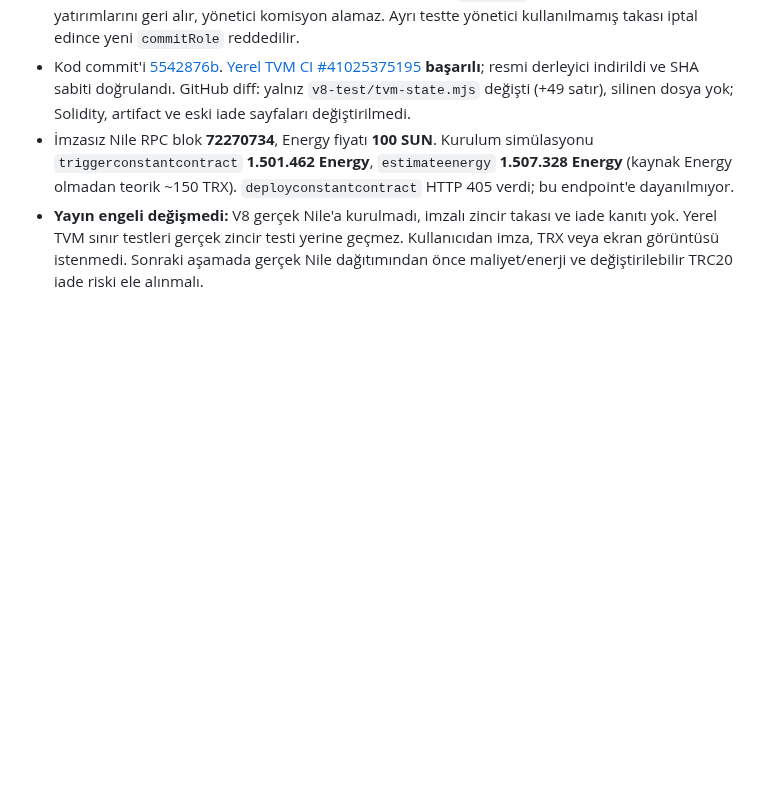
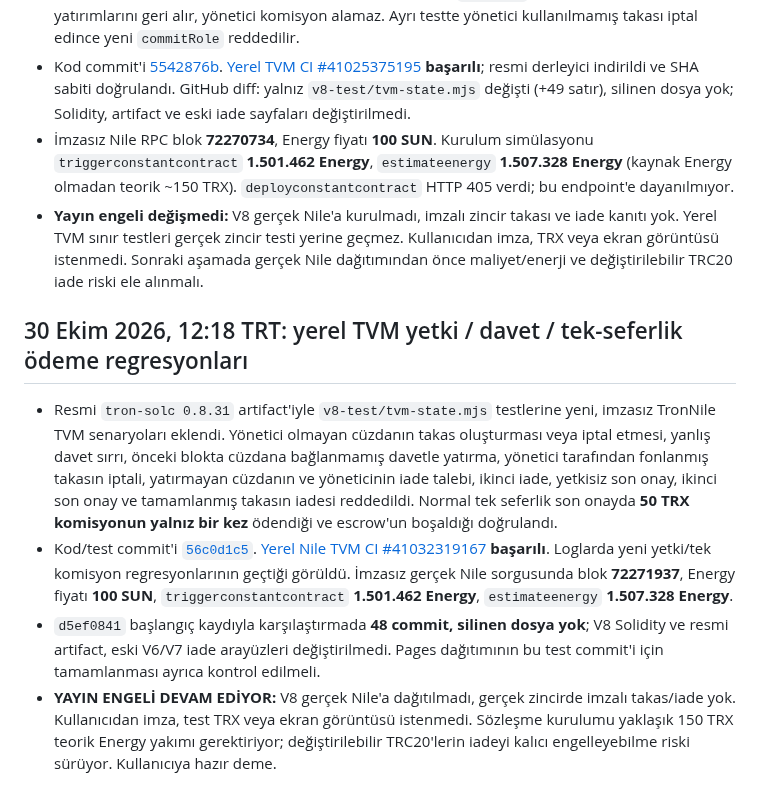
Before and after one commit to lefkosagirne1-oss/tron-takas-v3-test, a Markdown page: V8-RELEASE-GATE.md, the part around the change. GitHub-like rendering; blank space fills up the shorter version.

Commit message:
docs(v8): record authorization and single-settlement TVM verification

```diff
--- a/V8-RELEASE-GATE.md
+++ b/V8-RELEASE-GATE.md
@@ -167,3 +167,11 @@ CI testlerinin ve GitHub Pages'in başarılı olduğunu doğrula; resmi artifact
 - Kod commit'i [5542876b](https://github.com/lefkosagirne1-oss/tron-takas-v3-test/commit/5542876b342a1c454b4d8470d1b9580891ce82d0). [Yerel TVM CI #41025375195](https://github.com/lefkosagirne1-oss/tron-takas-v3-test/actions/runs/41025375195) **başarılı**; resmi derleyici indirildi ve SHA sabiti doğrulandı. GitHub diff: yalnız `v8-test/tvm-state.mjs` değişti (+49 satır), silinen dosya yok; Solidity, artifact ve eski iade sayfaları değiştirilmedi.
 - İmzasız Nile RPC blok **72270734**, Energy fiyatı **100 SUN**. Kurulum simülasyonu `triggerconstantcontract` **1.501.462 Energy**, `estimateenergy` **1.507.328 Energy** (kaynak Energy olmadan teorik ~150 TRX). `deployconstantcontract` HTTP 405 verdi; bu endpoint'e dayanılmıyor.
 - **Yayın engeli değişmedi:** V8 gerçek Nile'a kurulmadı, imzalı zincir takası ve iade kanıtı yok. Yerel TVM sınır testleri gerçek zincir testi yerine geçmez. Kullanıcıdan imza, TRX veya ekran görüntüsü istenmedi. Sonraki aşamada gerçek Nile dağıtımından önce maliyet/enerji ve değiştirilebilir TRC20 iade riski ele alınmalı.
+
+
+## 30 Ekim 2026, 12:18 TRT: yerel TVM yetki / davet / tek-seferlik ödeme regresyonları
+
+- Resmi `tron-solc 0.8.31` artifact'iyle `v8-test/tvm-state.mjs` testlerine yeni, imzasız TronNile TVM senaryoları eklendi. Yönetici olmayan cüzdanın takas oluşturması veya iptal etmesi, yanlış davet sırrı, önceki blokta cüzdana bağlanmamış davetle yatırma, yönetici tarafından fonlanmış takasın iptali, yatırmayan cüzdanın ve yöneticinin iade talebi, ikinci iade, yetkisiz son onay, ikinci son onay ve tamamlanmış takasın iadesi reddedildi. Normal tek seferlik son onayda **50 TRX komisyonun yalnız bir kez** ödendiği ve escrow'un boşaldığı doğrulandı.
+- Kod/test commit'i [`56c0d1c5`](https://github.com/lefkosagirne1-oss/tron-takas-v3-test/commit/56c0d1c5a9accd3e96924bcef9d59e10ea08b379). [Yerel Nile TVM CI #41032319167](https://github.com/lefkosagirne1-oss/tron-takas-v3-test/actions/runs/41032319167) **başarılı**. Loglarda yeni yetki/tek komisyon regresyonlarının geçtiği görüldü. İmzasız gerçek Nile sorgusunda blok **72271937**, Energy fiyatı **100 SUN**, `triggerconstantcontract` **1.501.462 Energy**, `estimateenergy` **1.507.328 Energy**.
+- `d5ef0841` başlangıç kaydıyla karşılaştırmada **48 commit, silinen dosya yok**; V8 Solidity ve resmi artifact, eski V6/V7 iade arayüzleri değiştirilmedi. Pages dağıtımının bu test commit'i için tamamlanması ayrıca kontrol edilmeli.
+- **YAYIN ENGELİ DEVAM EDİYOR:** V8 gerçek Nile'a dağıtılmadı, gerçek zincirde imzalı takas/iade yok. Kullanıcıdan imza, test TRX veya ekran görüntüsü istenmedi. Sözleşme kurulumu yaklaşık 150 TRX teorik Energy yakımı gerektiriyor; değiştirilebilir TRC20'lerin iadeyi kalıcı engelleyebilme riski sürüyor. Kullanıcıya hazır deme.
```
